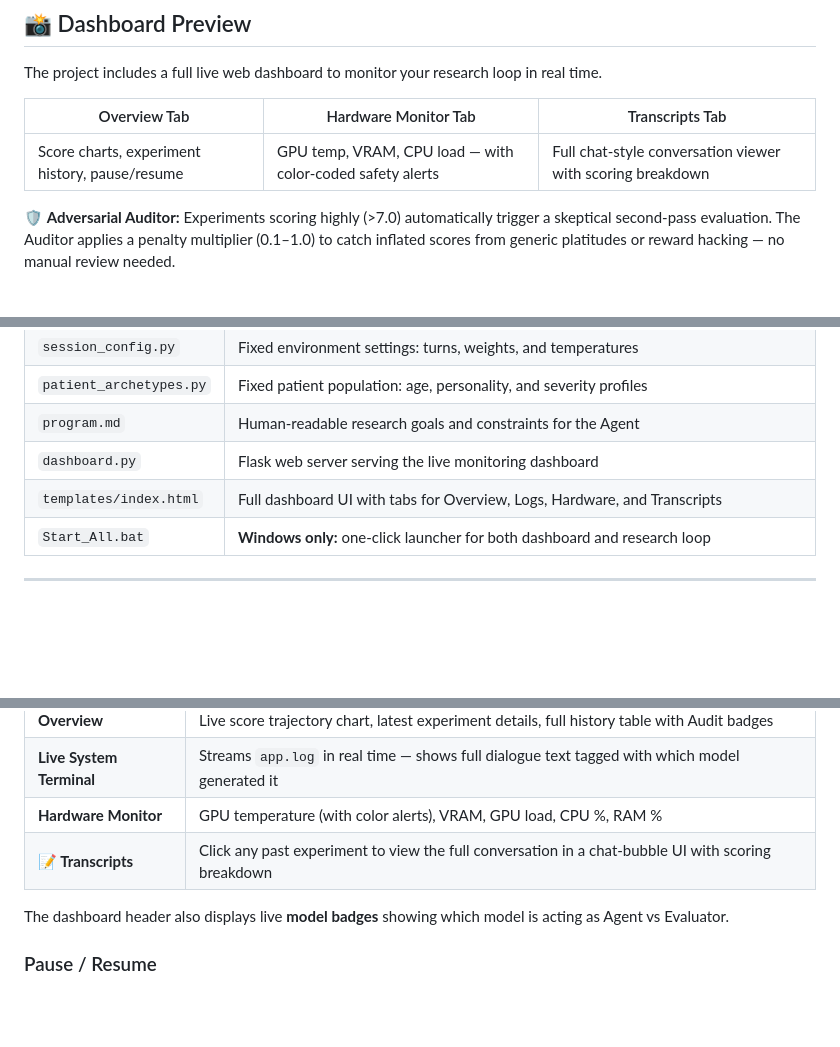
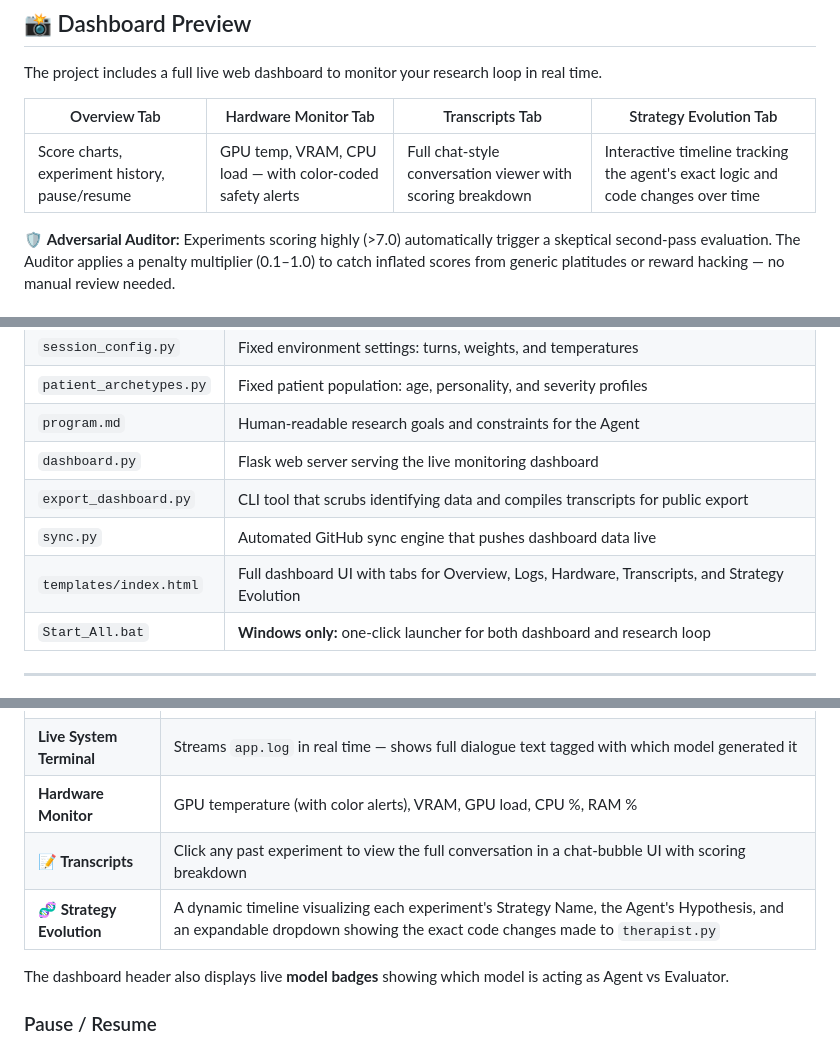
Before and after one commit to verycosmicstuff/recursive-mental-health-research, a Markdown page: README.md, 3 parts joined by grey strips. GitHub-like rendering; blank space fills up the shorter version.

Commit message:
Update README to document Strategy Evolution Timeline feature

```diff
--- a/README.md
+++ b/README.md
@@ -55,9 +55,9 @@ To fix this, **Tier 2** introduces a completely locked-down `agent.py`. The agen
 
 The project includes a full live web dashboard to monitor your research loop in real time.
 
-| Overview Tab | Hardware Monitor Tab | Transcripts Tab |
-|---|---|---|
-| Score charts, experiment history, pause/resume | GPU temp, VRAM, CPU load — with color-coded safety alerts | Full chat-style conversation viewer with scoring breakdown |
+| Overview Tab | Hardware Monitor Tab | Transcripts Tab | Strategy Evolution Tab |
+|---|---|---|---|
+| Score charts, experiment history, pause/resume | GPU temp, VRAM, CPU load — with color-coded safety alerts | Full chat-style conversation viewer with scoring breakdown | Interactive timeline tracking the agent's exact logic and code changes over time |
 
 🛡️ **Adversarial Auditor:** Experiments scoring highly (>7.0) automatically trigger a skeptical second-pass evaluation. The Auditor applies a penalty multiplier (0.1–1.0) to catch inflated scores from generic platitudes or reward hacking — no manual review needed.
 
@@ -102,7 +102,9 @@ dashboard.py  ──► Flask server on localhost:5000
 | `patient_archetypes.py`| Fixed patient population: age, personality, and severity profiles |
 | `program.md` | Human-readable research goals and constraints for the Agent |
 | `dashboard.py` | Flask web server serving the live monitoring dashboard |
-| `templates/index.html` | Full dashboard UI with tabs for Overview, Logs, Hardware, and Transcripts |
+| `export_dashboard.py` | CLI tool that scrubs identifying data and compiles transcripts for public export |
+| `sync.py` | Automated GitHub sync engine that pushes dashboard data live |
+| `templates/index.html` | Full dashboard UI with tabs for Overview, Logs, Hardware, Transcripts, and Strategy Evolution |
 | `Start_All.bat` | **Windows only:** one-click launcher for both dashboard and research loop |
 
 ---
@@ -193,6 +195,7 @@ No manual steps are needed — just let `main.py` run overnight and watch the pr
 | **Live System Terminal** | Streams `app.log` in real time — shows full dialogue text tagged with which model generated it |
 | **Hardware Monitor** | GPU temperature (with color alerts), VRAM, GPU load, CPU %, RAM % |
 | **📝 Transcripts** | Click any past experiment to view the full conversation in a chat-bubble UI with scoring breakdown |
+| **🧬 Strategy Evolution** | A dynamic timeline visualizing each experiment's Strategy Name, the Agent's Hypothesis, and an expandable dropdown showing the exact code changes made to `therapist.py` |
 
 The dashboard header also displays live **model badges** showing which model is acting as Agent vs Evaluator.
 
```
